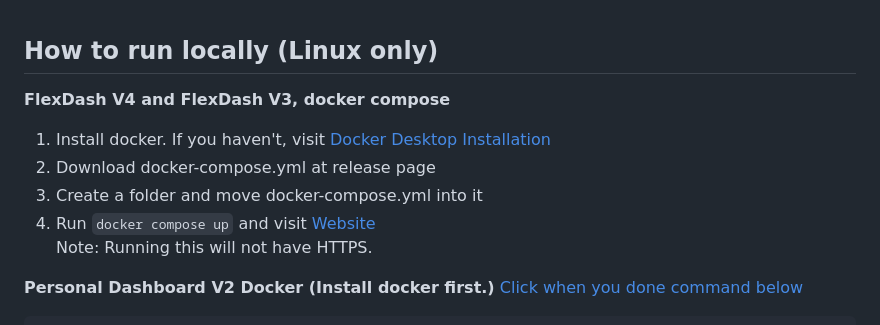
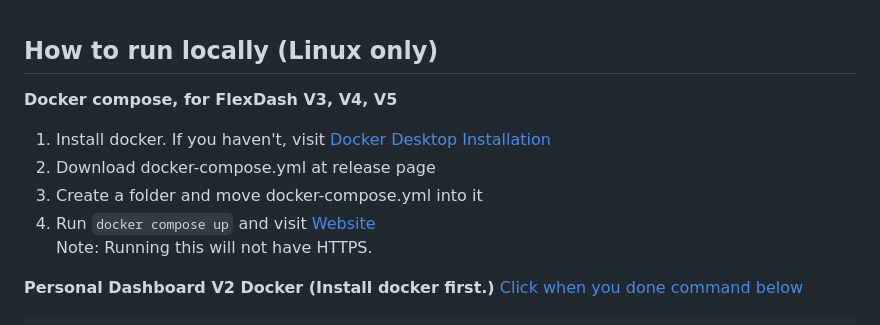
Before and after one commit to matthew-teh/PersonalDash, a Markdown page: RUNNING.md, the part around one of its changes. Drawn GitHub-style.

```diff
--- a/RUNNING.md
+++ b/RUNNING.md
@@ -1,6 +1,6 @@
 ## How to run locally (Linux only)
 
-**FlexDash V4 and FlexDash V3, docker compose**
+**Docker compose, for FlexDash V3, V4, V5**
 1. Install docker. If you haven't, visit [Docker Desktop Installation](https://docs.docker.com/desktop/)
 2. Download docker-compose.yml at release page
 3. Create a folder and move docker-compose.yml into it
```
Also changed, not shown: other parts of RUNNING.md (+1 -1 lines), README.md (+6 -4 lines), assets/images/release.png, 15 other files.
